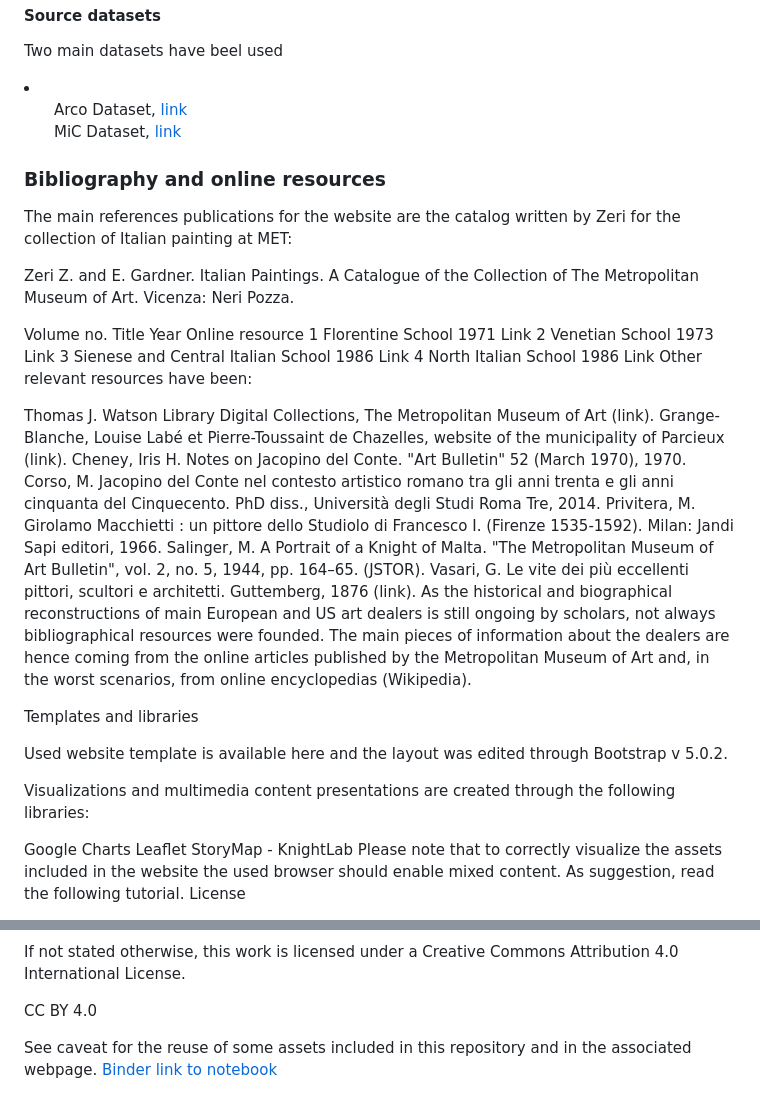
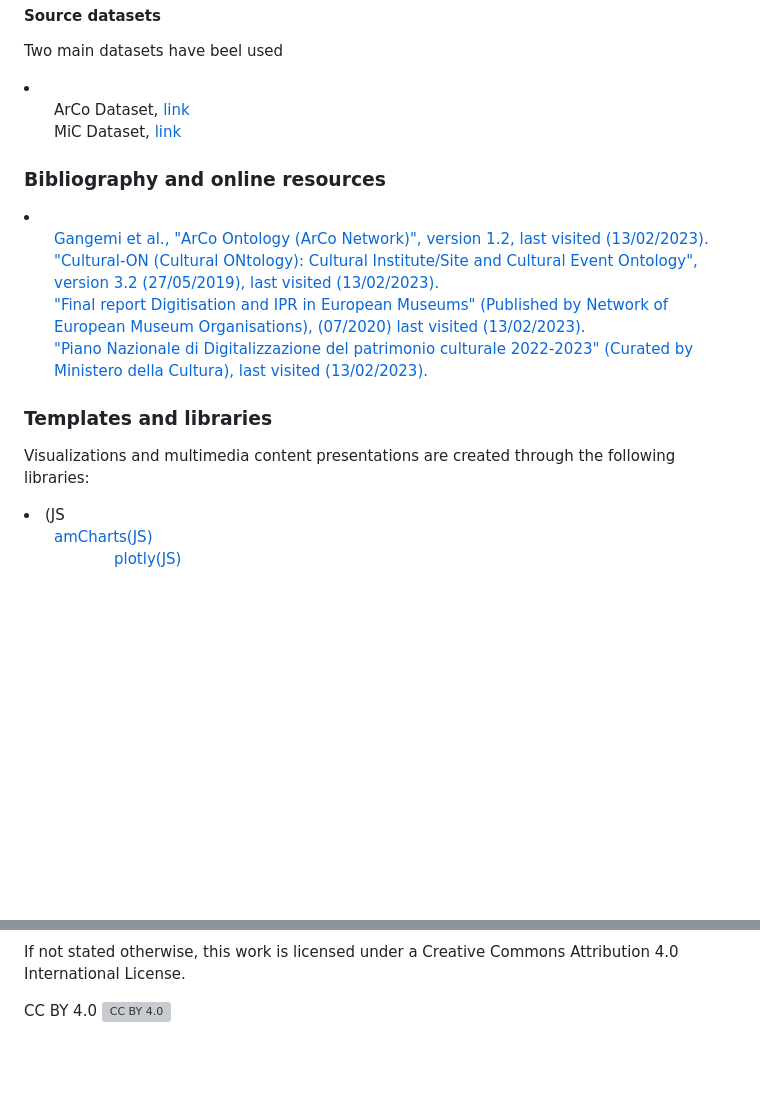
Before and after one commit to Infoviz-ICD/Infoviz-ICD, a Markdown page: README.md, 2 parts joined by grey strips. Rendered like a GitHub page; blank space fills up the shorter version; grey boxes are pictures that could not be loaded.

```diff
--- a/README.md
+++ b/README.md
@@ -30,42 +30,27 @@ The work was split between the team members according both the materials we obta
 Two main datasets have beel used
 <li>
 
-  <ul>Arco Dataset, <a href="https://dati.beniculturali.it/arco/index.php">link</a></ul>
+  <ul>ArCo Dataset, <a href="https://dati.beniculturali.it/arco/index.php">link</a></ul>
   <ul>MiC Dataset, <a href="https://dati.cultura.gov.it">link</a></ul>
 
   </li>
 <h3>Bibliography and online resources</h3>
 
+<li>
+  <ul><a href="http://wit.istc.cnr.it/arco/lode/extract?lang=en&url=https://raw.githubusercontent.com/ICCD-MiBACT/ArCo/master/ArCo-release/ontologie/arco/arco.owl">Gangemi et al., "ArCo Ontology (ArCo Network)", version 1.2, last visited (13/02/2023).</a></ul>
+  <ul><a href="https://ontopia-lode.agid.gov.it/lode/extract?url=https://w3id.org/italia/onto/Cultural-ON">"Cultural-ON (Cultural ONtology): Cultural Institute/Site and Cultural Event Ontology", version 3.2 (27/05/2019), last visited (13/02/2023).</a></ul>
+  <ul><a href="https://www.ne-mo.org/fileadmin/Dateien/public/Publications/NEMO_Final_Report_Digitisation_and_IPR_in_European_Museums_WG_07.2020.pdf">"Final report
+Digitisation and IPR in European Museums" (Published by Network of European Museum Organisations), (07/2020) last visited (13/02/2023).</a></ul>
+    <ul><a href="https://digitallibrary.cultura.gov.it/wp-content/uploads/2023/01/PND_versione1_1_gen2023.pdf">"Piano Nazionale di Digitalizzazione del patrimonio culturale 2022-2023" (Curated by Ministero della Cultura), last visited (13/02/2023).</a></ul>
 
-The main references publications for the website are the catalog written by Zeri for the collection of Italian painting at MET:
+  </li>
 
-Zeri Z. and E. Gardner. Italian Paintings. A Catalogue of the Collection of The Metropolitan Museum of Art. Vicenza: Neri Pozza.
 
-Volume no.	Title	Year	Online resource
-1	Florentine School	1971	Link
-2	Venetian School	1973	Link
-3	Sienese and Central Italian School	1986	Link
-4	North Italian School	1986	Link
-Other relevant resources have been:
-
-Thomas J. Watson Library Digital Collections, The Metropolitan Museum of Art (link).
-Grange-Blanche, Louise Labé et Pierre-Toussaint de Chazelles, website of the municipality of Parcieux (link).
-Cheney, Iris H. Notes on Jacopino del Conte. "Art Bulletin" 52 (March 1970), 1970.
-Corso, M. Jacopino del Conte nel contesto artistico romano tra gli anni trenta e gli anni cinquanta del Cinquecento. PhD diss., Università degli Studi Roma Tre, 2014.
-Privitera, M. Girolamo Macchietti : un pittore dello Studiolo di Francesco I. (Firenze 1535-1592). Milan: Jandi Sapi editori, 1966.
-Salinger, M. A Portrait of a Knight of Malta. "The Metropolitan Museum of Art Bulletin", vol. 2, no. 5, 1944, pp. 164–65. (JSTOR).
-Vasari, G. Le vite dei più eccellenti pittori, scultori e architetti. Guttemberg, 1876 (link).
-As the historical and biographical reconstructions of main European and US art dealers is still ongoing by scholars, not always bibliographical resources were founded. The main pieces of information about the dealers are hence coming from the online articles published by the Metropolitan Museum of Art and, in the worst scenarios, from online encyclopedias (Wikipedia).
-
-Templates and libraries
-
-Used website template is available here and the layout was edited through Bootstrap v 5.0.2.
+<h3>Templates and libraries</h3>
 
 Visualizations and multimedia content presentations are created through the following libraries:
 
-Google Charts
-Leaflet
-StoryMap - KnightLab
-Please note that to correctly visualize the assets included in the website the used browser should enable mixed content. As suggestion, read the following tutorial.
-License
+<li>(JS
+  <ul><a href="https://www.amcharts.com/demos/simple-column-chart/">amCharts(JS)</a><ul>
+     <ul><a href="https://www.amcharts.com/demos/simple-column-chart/](https://plotly.com/javascript/bar-charts/#basic-bar-chart)">plotly(JS)</a><ul></li>
 
@@ -74,6 +63,4 @@ Shield: CC BY 4.0
 If not stated otherwise, this work is licensed under a Creative Commons Attribution 4.0 International License.
 
 CC BY 4.0
-
-See caveat for the reuse of some assets included in this repository and in the associated webpage.
-[Binder link to notebook](https://mybinder.org/v2/gh/Infoviz-ICD/Infoviz-ICD/f6126f0846aa5e1589a1f3f51ccfaa7c44c903b3?urlpath=lab%2Ftree%2Fdocumentation.ipynb)
+<img src="https://camo.githubusercontent.com/72af7c8e70a45c471163e803748d0338b3b2b52f6b040804e549e4163de72a58/68747470733a2f2f692e6372656174697665636f6d6d6f6e732e6f72672f6c2f62792f342e302f38387833312e706e67" alt="CC BY 4.0" data-canonical-src="https://i.creativecommons.org/l/by/4.0/88x31.png" style="max-width: 100%;">
```
Also changed, not shown: other parts of README.md (+5 -1 lines).
